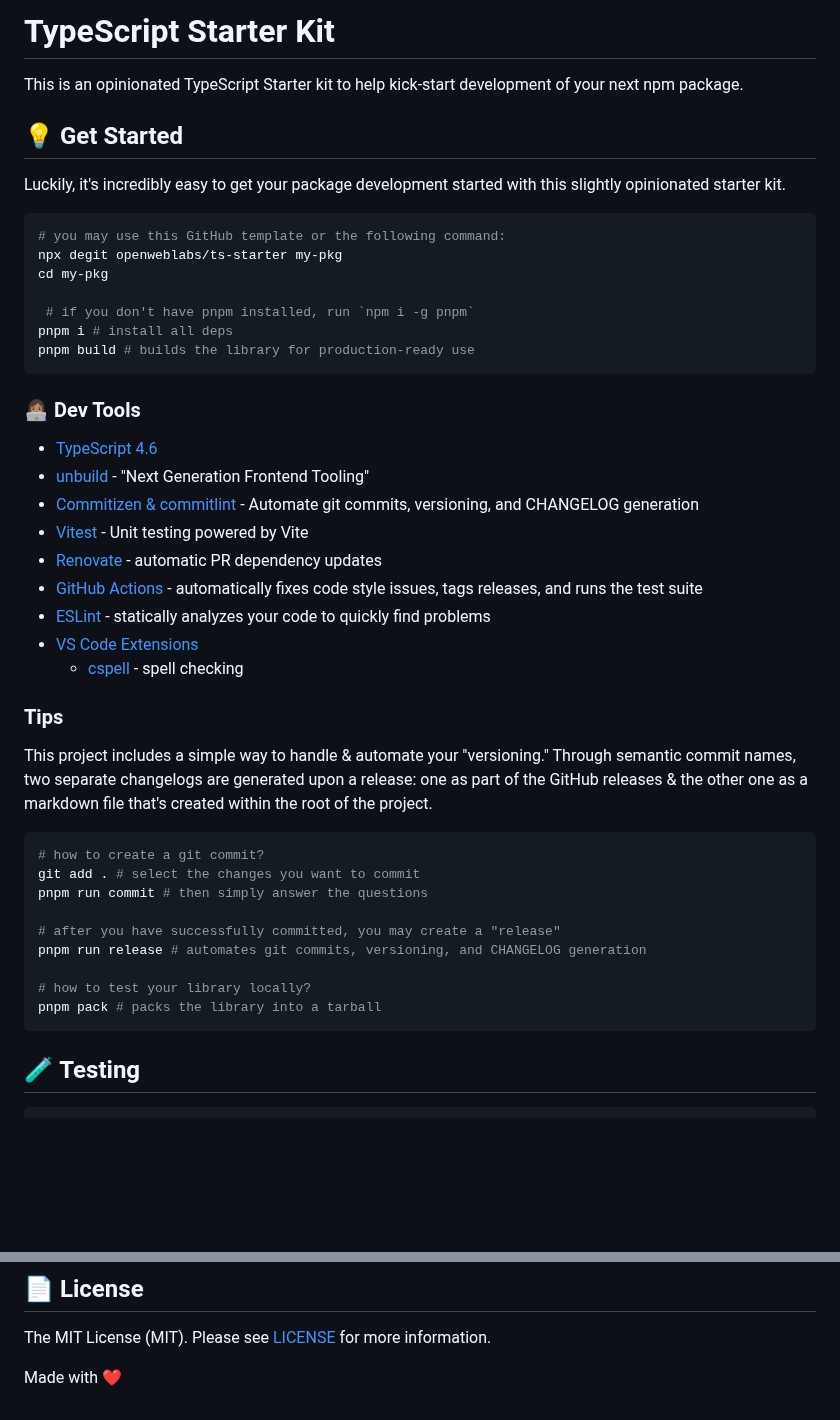
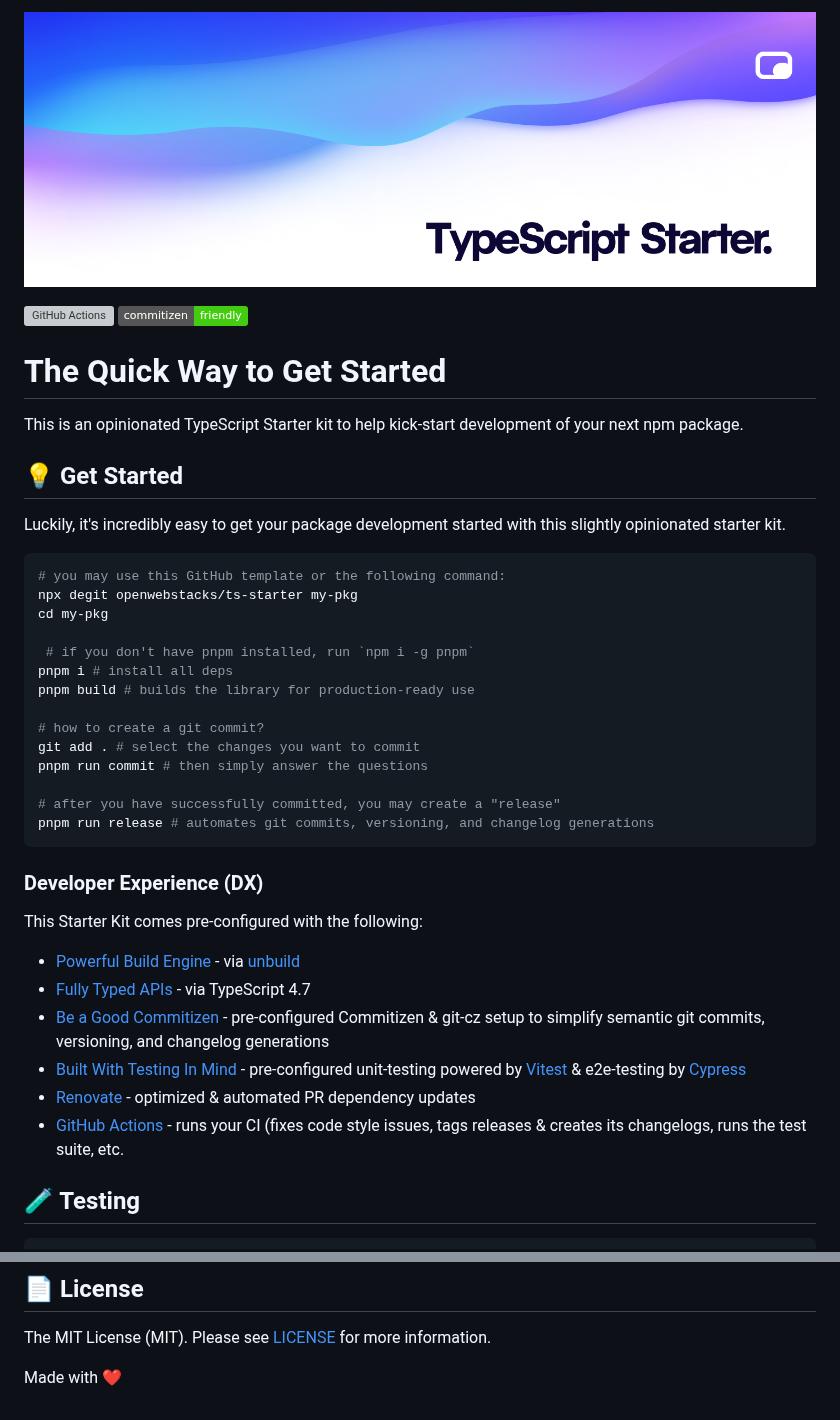
Before and after one commit to ow3org/ts-starter, a Markdown page: README.md, 2 parts joined by grey strips. GitHub-like rendering; pictures changed too: .github/art/cover_ts_starter.png (added); badges without logos; blank space fills up the shorter version; grey boxes are pictures that could not be loaded.

Commit message:
chore: docs update

````diff
--- a/README.md
+++ b/README.md
@@ -1,4 +1,11 @@
-# TypeScript Starter Kit
+<p align="center"><img src=".github/art/cover_ts_starter.png" alt="Social Card of TypeScript Starter"></p>
+
+[![GitHub Actions][github-actions-src]][github-actions-href]
+[![Commitizen friendly](https://img.shields.io/badge/commitizen-friendly-brightgreen.svg)](http://commitizen.github.io/cz-cli/)
+<!-- [![npm downloads][npm-downloads-src]][npm-downloads-href] -->
+<!-- [![Codecov][codecov-src]][codecov-href] -->
+
+# The Quick Way to Get Started
 
 This is an opinionated TypeScript Starter kit to help kick-start development of your next npm package.
 
@@ -8,41 +15,31 @@ Luckily, it's incredibly easy to get your package development started with this
 
 ```bash
 # you may use this GitHub template or the following command:
-npx degit openweblabs/ts-starter my-pkg
+npx degit openwebstacks/ts-starter my-pkg
 cd my-pkg
 
  # if you don't have pnpm installed, run `npm i -g pnpm`
 pnpm i # install all deps
 pnpm build # builds the library for production-ready use
-```
 
-### 👩🏽‍💻 Dev Tools
-
-- [TypeScript 4.6](https://www.typescriptlang.org/)
-- [unbuild](https://vitejs.dev/) - "Next Generation Frontend Tooling"
-- [Commitizen & commitlint](https://www.npmjs.com/package/@commitlint/cz-commitlint) - Automate git commits, versioning, and CHANGELOG generation
-- [Vitest](https://github.com/vitest-dev/vitest) - Unit testing powered by Vite
-- [Renovate](https://renovatebot.com/) - automatic PR dependency updates
-- [GitHub Actions](https://github.com/features/actions) - automatically fixes code style issues, tags releases, and runs the test suite
-- [ESLint](https://eslint.org/) - statically analyzes your code to quickly find problems
-- [VS Code Extensions](./.vscode/extensions.json)
-  - [cspell](https://marketplace.visualstudio.com/items?itemName=streetsidesoftware.code-spell-checker) - spell checking
-
-### Tips
-
-This project includes a simple way to handle & automate your "versioning." Through semantic commit names, two separate changelogs are generated upon a release: one as part of the GitHub releases & the other one as a markdown file that's created within the root of the project.
-
-```bash
 # how to create a git commit?
 git add . # select the changes you want to commit
 pnpm run commit # then simply answer the questions
 
 # after you have successfully committed, you may create a "release"
-pnpm run release # automates git commits, versioning, and CHANGELOG generation
+pnpm run release # automates git commits, versioning, and changelog generations
+```
 
-# how to test your library locally?
-pnpm pack # packs the library into a tarball
-```
+### Developer Experience (DX)
+
+This Starter Kit comes pre-configured with the following:
+
+- [Powerful Build Engine](https://github.com/openwebstacks/stacks-framework/tree/main/.stacks/builds) - via [unbuild](https://github.com/unjs/unbuild)
+- [Fully Typed APIs](https://www.typescriptlang.org/) - via TypeScript 4.7
+- [Be a Good Commitizen](https://www.npmjs.com/package/git-cz) - pre-configured Commitizen & git-cz setup to simplify semantic git commits, versioning, and changelog generations
+- [Built With Testing In Mind](https://github.com/vitest-dev/vitest) - pre-configured unit-testing powered by [Vitest](https://github.com/vitest-dev/vitest) & e2e-testing by [Cypress](https://cypress.io/)
+- [Renovate](https://renovatebot.com/) - optimized & automated PR dependency updates
+- [GitHub Actions](https://github.com/features/actions) - runs your CI (fixes code style issues, tags releases & creates its changelogs, runs the test suite, etc.
 
 ## 🧪 Testing
 
@@ -73,3 +70,13 @@ For casual chit-chat with others using this package:
 The MIT License (MIT). Please see [LICENSE](LICENSE.md) for more information.
 
 Made with ❤️
+
+<!-- Badges -->
+[npm-downloads-src]: https://img.shields.io/npm/dm/@ow3/hello-world-vue?style=flat-square
+[npm-downloads-href]: https://npmjs.com/package/@ow3/hello-world-vue
+
+[github-actions-src]: https://img.shields.io/github/workflow/status/openwebstacks/stacks-framework/CI/main?style=flat-square
+[github-actions-href]: https://github.com/openwebstacks/stacks-framework/actions?query=workflow%3Aci
+
+<!-- [codecov-src]: https://img.shields.io/codecov/c/gh/openwebstacks/stacks-framework/main?style=flat-square
+[codecov-href]: https://codecov.io/gh/openwebstacks/stacks-framework -->
````
Also changed, not shown: .github/art/github_social_preview.png (added).
